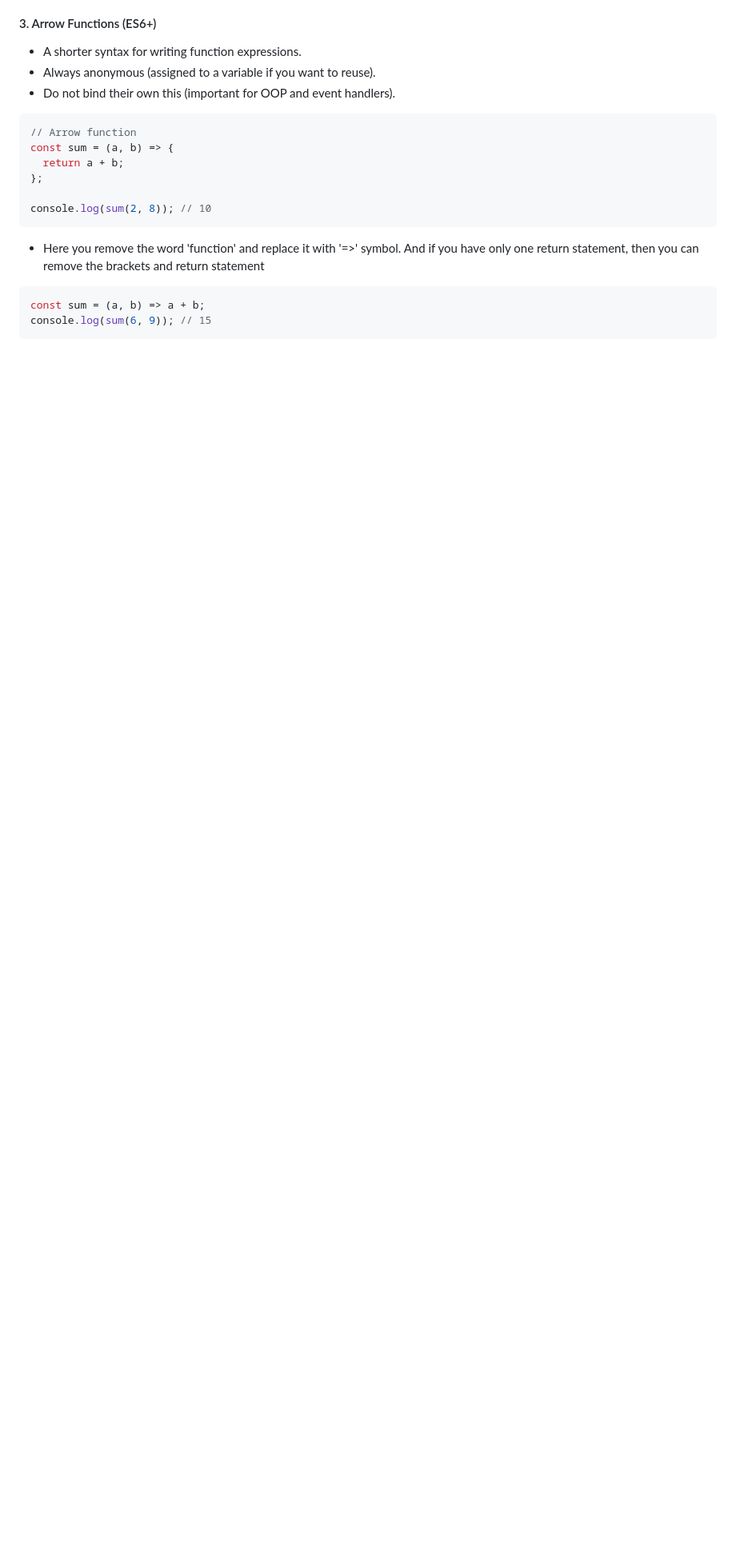
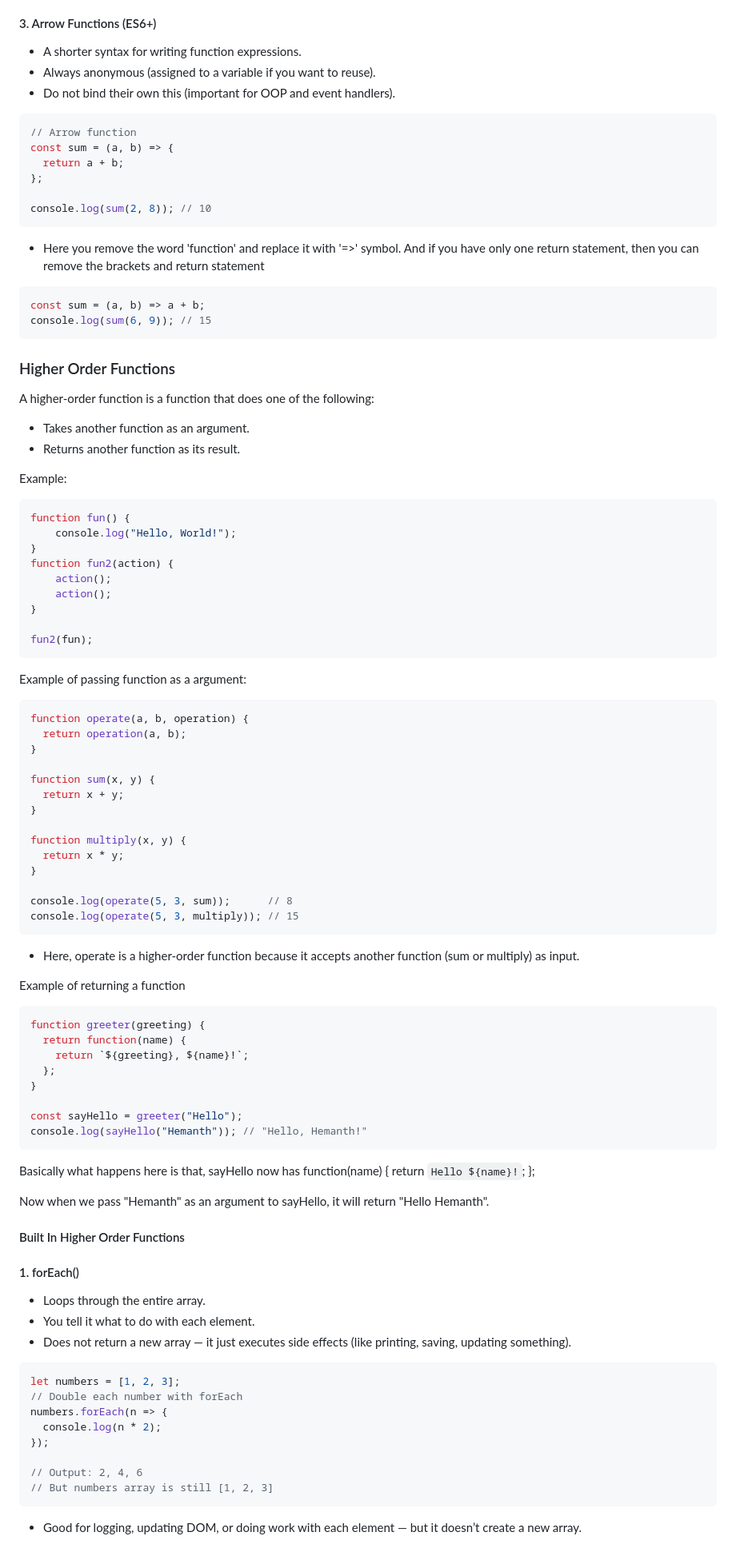
Before and after one commit to Hemanth-05/fall2025-learning-log, a Markdown page: JavaScript/2025-08-21.md, the part around the change printed below. Shown: that part at 80% size. Drawn GitHub-style; blank space fills up the shorter version.

Commit message:
Updated 2025-08-21 to include Builtin HOF's

````diff
--- a/JavaScript/2025-08-21.md
+++ b/JavaScript/2025-08-21.md
@@ -196,3 +196,83 @@ console.log(sum(2, 8)); // 10
 const sum = (a, b) => a + b;
 console.log(sum(6, 9)); // 15
 ```
+
+### Higher Order Functions
+
+A higher-order function is a function that does one of the following:
+- Takes another function as an argument.
+- Returns another function as its result.
+
+Example:
+``` js
+function fun() {
+    console.log("Hello, World!");
+}
+function fun2(action) {
+    action();
+    action();
+}
+
+fun2(fun);
+```
+
+Example of passing function as a argument:
+
+``` js
+function operate(a, b, operation) {
+  return operation(a, b);
+}
+
+function sum(x, y) {
+  return x + y;
+}
+
+function multiply(x, y) {
+  return x * y;
+}
+
+console.log(operate(5, 3, sum));      // 8
+console.log(operate(5, 3, multiply)); // 15
+```
+- Here, operate is a higher-order function because it accepts another function (sum or multiply) as input.
+
+Example of returning a function
+
+``` js
+function greeter(greeting) {
+  return function(name) {
+    return `${greeting}, ${name}!`;
+  };
+}
+
+const sayHello = greeter("Hello");
+console.log(sayHello("Hemanth")); // "Hello, Hemanth!"
+```
+
+Basically what happens here is that, sayHello now has
+function(name) {
+    return `Hello ${name}!`;
+  };
+
+Now when we pass "Hemanth" as an argument to sayHello, it will return "Hello Hemanth".
+
+#### Built In Higher Order Functions
+
+#### 1. forEach()
+
+- Loops through the entire array.
+- You tell it what to do with each element.
+- Does not return a new array — it just executes side effects (like printing, saving, updating something).
+
+``` js
+let numbers = [1, 2, 3];
+// Double each number with forEach
+numbers.forEach(n => {
+  console.log(n * 2);
+});
+
+// Output: 2, 4, 6
+// But numbers array is still [1, 2, 3]
+```
+- Good for logging, updating DOM, or doing work with each element — but it doesn’t create a new array.
+
````
Also changed, not shown: other parts of JavaScript/2025-08-21.md (+31 -1 lines).
